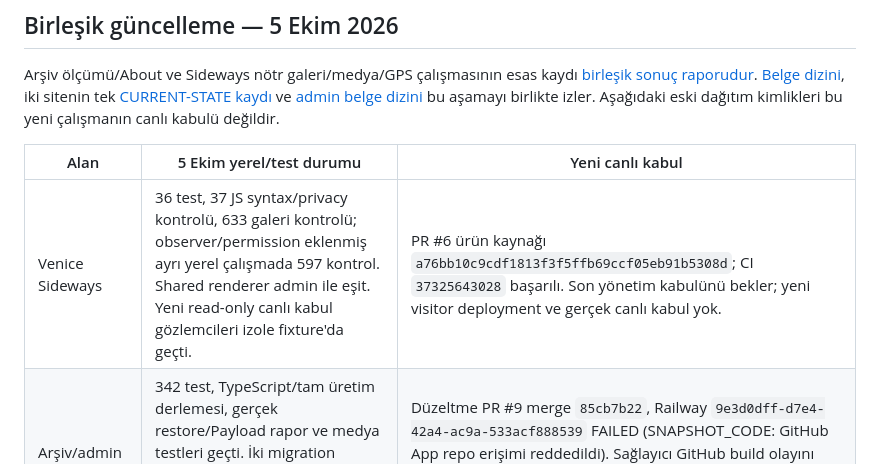
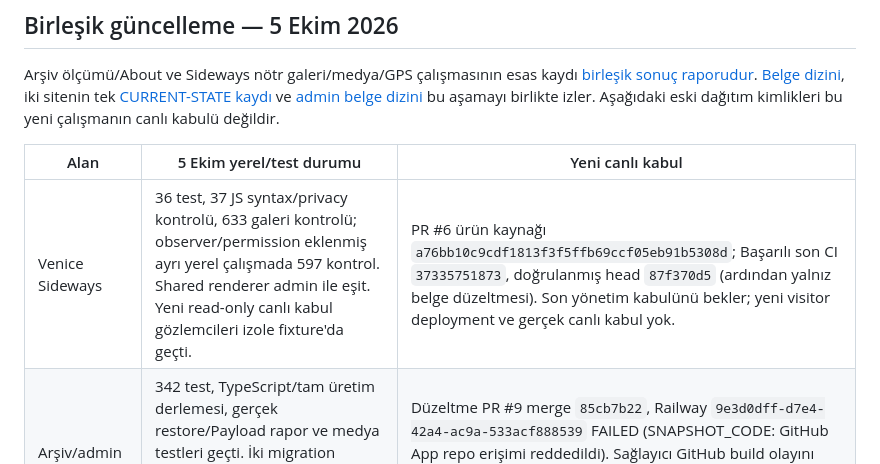
Before and after one commit to ErenEdebali908755/venice-sideways, a Markdown page: README.md, the part around the change. Rendered like a GitHub page.

```diff
--- a/README.md
+++ b/README.md
@@ -8,7 +8,7 @@ Arşiv ölçümü/About ve Sideways nötr galeri/medya/GPS çalışmasının esa
 
 | Alan | 5 Ekim yerel/test durumu | Yeni canlı kabul |
 | --- | --- | --- |
-| Venice Sideways | 36 test, 37 JS syntax/privacy kontrolü, 633 galeri kontrolü; observer/permission eklenmiş ayrı yerel çalışmada 597 kontrol. Shared renderer admin ile eşit. Yeni read-only canlı kabul gözlemcileri izole fixture'da geçti. | PR #6 ürün kaynağı `a76bb10c9cdf1813f3f5ffb69ccf05eb91b5308d`; CI `37325643028` başarılı. Son yönetim kabulünü bekler; yeni visitor deployment ve gerçek canlı kabul yok. |
+| Venice Sideways | 36 test, 37 JS syntax/privacy kontrolü, 633 galeri kontrolü; observer/permission eklenmiş ayrı yerel çalışmada 597 kontrol. Shared renderer admin ile eşit. Yeni read-only canlı kabul gözlemcileri izole fixture'da geçti. | PR #6 ürün kaynağı `a76bb10c9cdf1813f3f5ffb69ccf05eb91b5308d`; Başarılı son CI `37335751873`, doğrulanmış head `87f370d5` (ardından yalnız belge düzeltmesi). Son yönetim kabulünü bekler; yeni visitor deployment ve gerçek canlı kabul yok. |
 | Arşiv/admin | 342 test, TypeScript/tam üretim derlemesi, gerçek restore/Payload rapor ve medya testleri geçti. İki migration üretimde birer kez/batch 21. Doğal ingestion/cleanup doğrulandı. | Düzeltme PR #9 merge `85cb7b22`, Railway `9e3d0dff-d7e4-42a4-ac9a-533acf888539` FAILED (SNAPSHOT_CODE: GitHub App repo erişimi reddedildi). Sağlayıcı GitHub build olayını araştırıyor; son owner/Sideways/preview kabulü bekliyor. Esas CURRENT-STATE ve birleşik rapor ayrıntıları taşır. |
 | İçerik | Geçici gerçek public photo 3/6/18 seçkisi yalnız görsel referanstır; ilgili Venedik durağında çekildiği doğrulanmış değildir. | Rota/etkinlik yayımlama ve kayıt açma ayrı işlemdir. |
 | Cihaz ve fotoğraf kapsamı | Gerçek seçki portredir. Yatay/panorama yalnız açıkça etiketli sentetik geometri fixture'larıdır. | Fiziksel iPhone/Android GPS ve batarya ile gerçek yatay/panorama seçki kabulü bekliyor. |
```
Also changed, not shown: docs/2026-10-05-gallery-location.md (+1 -1 lines).
